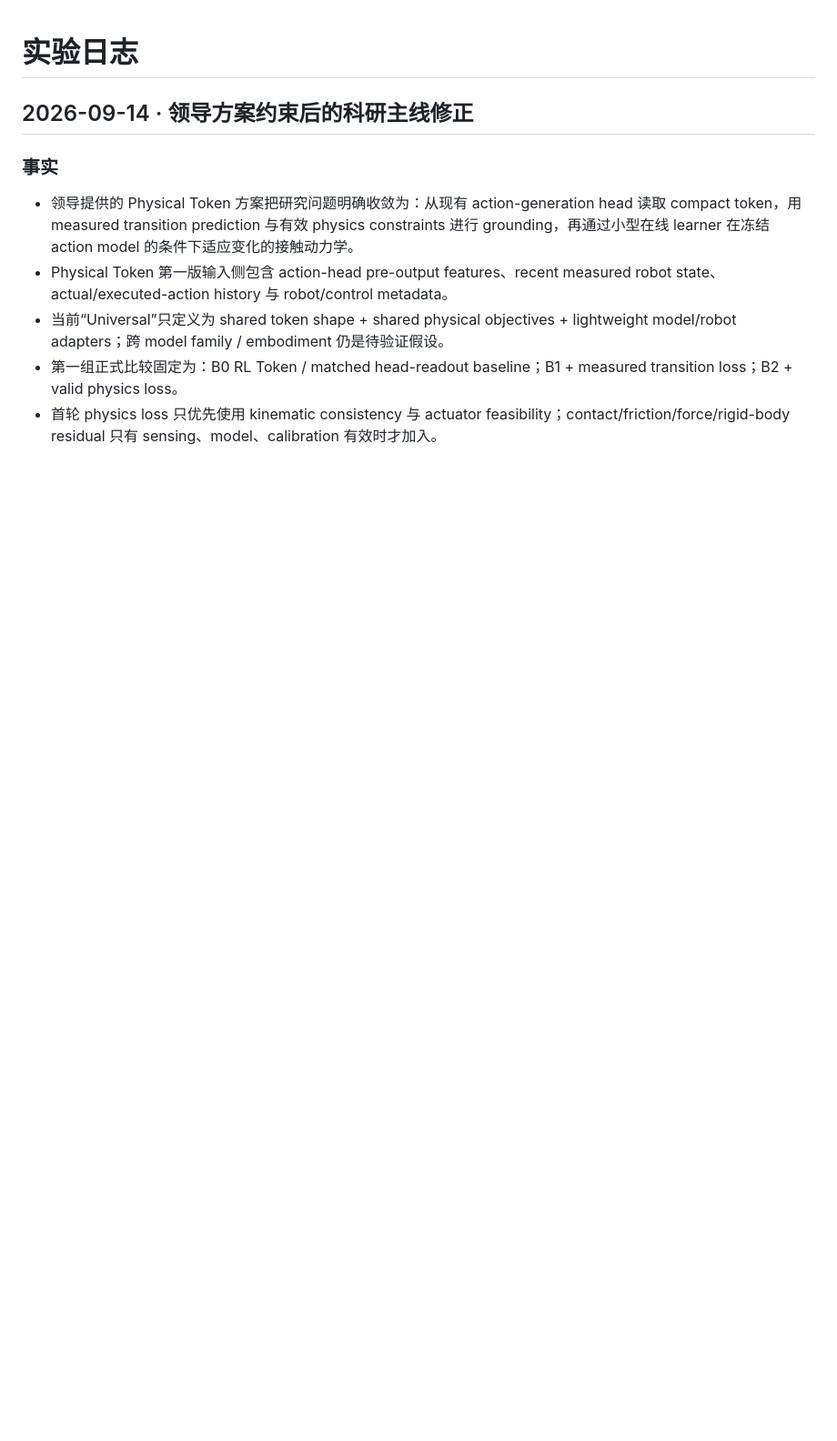
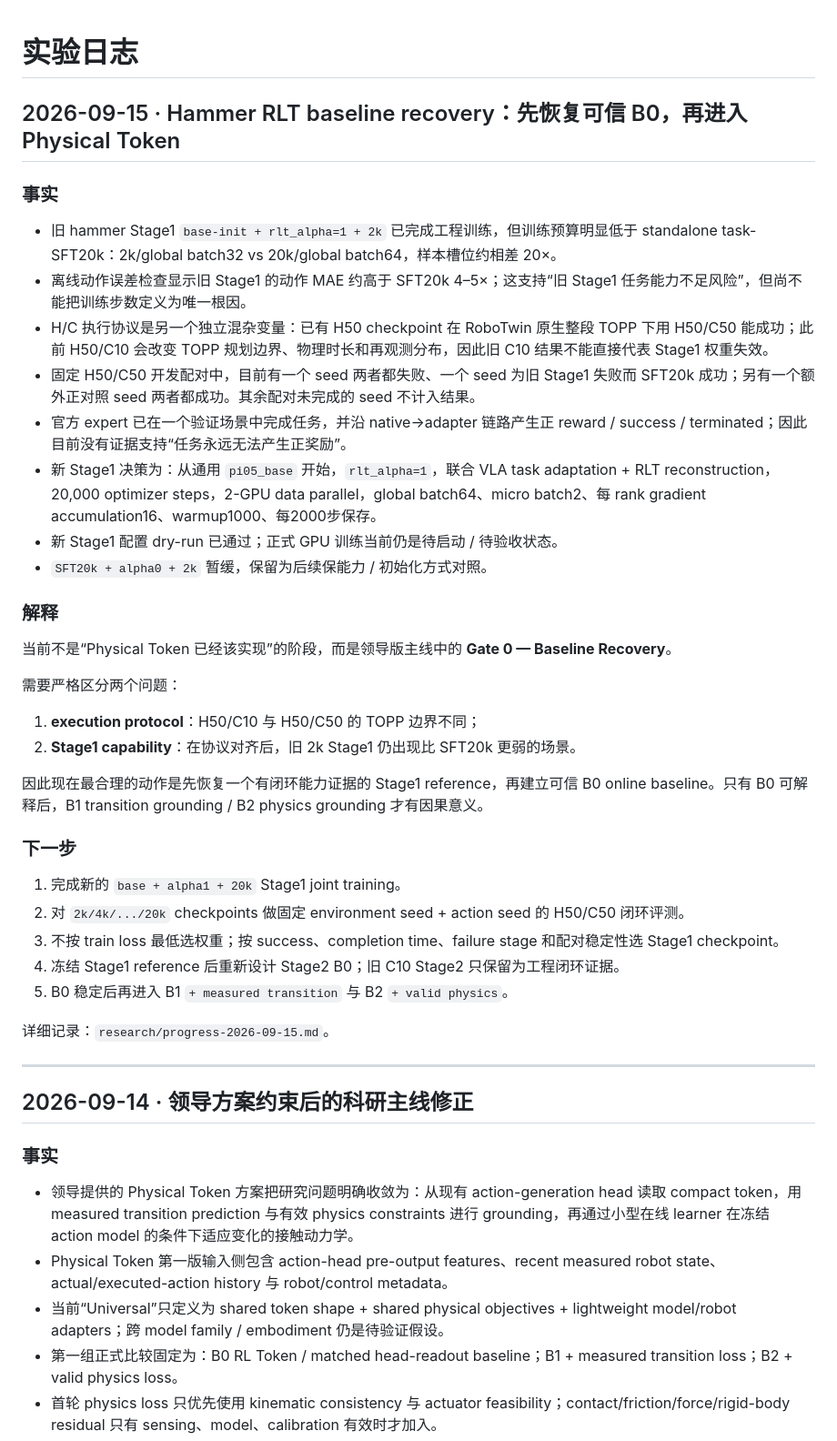
Before and after one commit to nkd-lkz/physical-self-evolution, a Markdown page: research/experiment-log.md, the part around the change. Shown at 91% size. GitHub-like rendering; blank space fills up the shorter version.

Commit message:
docs: record 2026-09-15 hammer RLT baseline recovery

```diff
--- a/research/experiment-log.md
+++ b/research/experiment-log.md
@@ -1,4 +1,40 @@
 # 实验日志
+
+## 2026-09-15 · Hammer RLT baseline recovery：先恢复可信 B0，再进入 Physical Token
+
+### 事实
+
+- 旧 hammer Stage1 `base-init + rlt_alpha=1 + 2k` 已完成工程训练，但训练预算明显低于 standalone task-SFT20k：2k/global batch32 vs 20k/global batch64，样本槽位约相差 20×。
+- 离线动作误差检查显示旧 Stage1 的动作 MAE 约高于 SFT20k 4–5×；这支持“旧 Stage1 任务能力不足风险”，但尚不能把训练步数定义为唯一根因。
+- H/C 执行协议是另一个独立混杂变量：已有 H50 checkpoint 在 RoboTwin 原生整段 TOPP 下用 H50/C50 能成功；此前 H50/C10 会改变 TOPP 规划边界、物理时长和再观测分布，因此旧 C10 结果不能直接代表 Stage1 权重失效。
+- 固定 H50/C50 开发配对中，目前有一个 seed 两者都失败、一个 seed 为旧 Stage1 失败而 SFT20k 成功；另有一个额外正对照 seed 两者都成功。其余配对未完成的 seed 不计入结果。
+- 官方 expert 已在一个验证场景中完成任务，并沿 native→adapter 链路产生正 reward / success / terminated；因此目前没有证据支持“任务永远无法产生正奖励”。
+- 新 Stage1 决策为：从通用 `pi05_base` 开始，`rlt_alpha=1`，联合 VLA task adaptation + RLT reconstruction，20,000 optimizer steps，2-GPU data parallel，global batch64、micro batch2、每 rank gradient accumulation16、warmup1000、每2000步保存。
+- 新 Stage1 配置 dry-run 已通过；正式 GPU 训练当前仍是待启动 / 待验收状态。
+- `SFT20k + alpha0 + 2k` 暂缓，保留为后续保能力 / 初始化方式对照。
+
+### 解释
+
+当前不是“Physical Token 已经该实现”的阶段，而是领导版主线中的 **Gate 0 — Baseline Recovery**。
+
+需要严格区分两个问题：
+
+1. **execution protocol**：H50/C10 与 H50/C50 的 TOPP 边界不同；
+2. **Stage1 capability**：在协议对齐后，旧 2k Stage1 仍出现比 SFT20k 更弱的场景。
+
+因此现在最合理的动作是先恢复一个有闭环能力证据的 Stage1 reference，再建立可信 B0 online baseline。只有 B0 可解释后，B1 transition grounding / B2 physics grounding 才有因果意义。
+
+### 下一步
+
+1. 完成新的 `base + alpha1 + 20k` Stage1 joint training。
+2. 对 `2k/4k/.../20k` checkpoints 做固定 environment seed + action seed 的 H50/C50 闭环评测。
+3. 不按 train loss 最低选权重；按 success、completion time、failure stage 和配对稳定性选 Stage1 checkpoint。
+4. 冻结 Stage1 reference 后重新设计 Stage2 B0；旧 C10 Stage2 只保留为工程闭环证据。
+5. B0 稳定后再进入 B1 `+ measured transition` 与 B2 `+ valid physics`。
+
+详细记录：`research/progress-2026-09-15.md`。
+
+---
 
 ## 2026-09-14 · 领导方案约束后的科研主线修正
 
```
